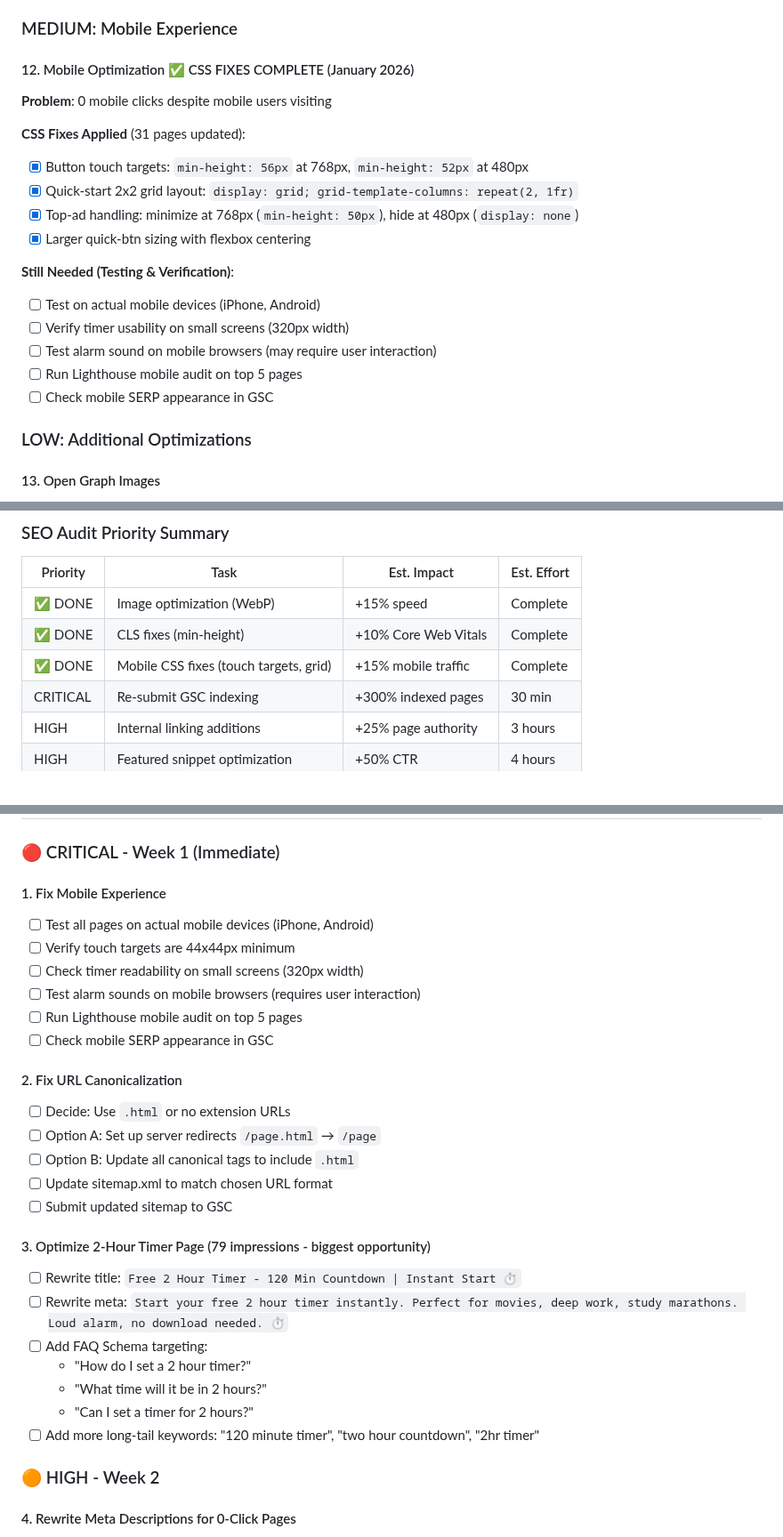
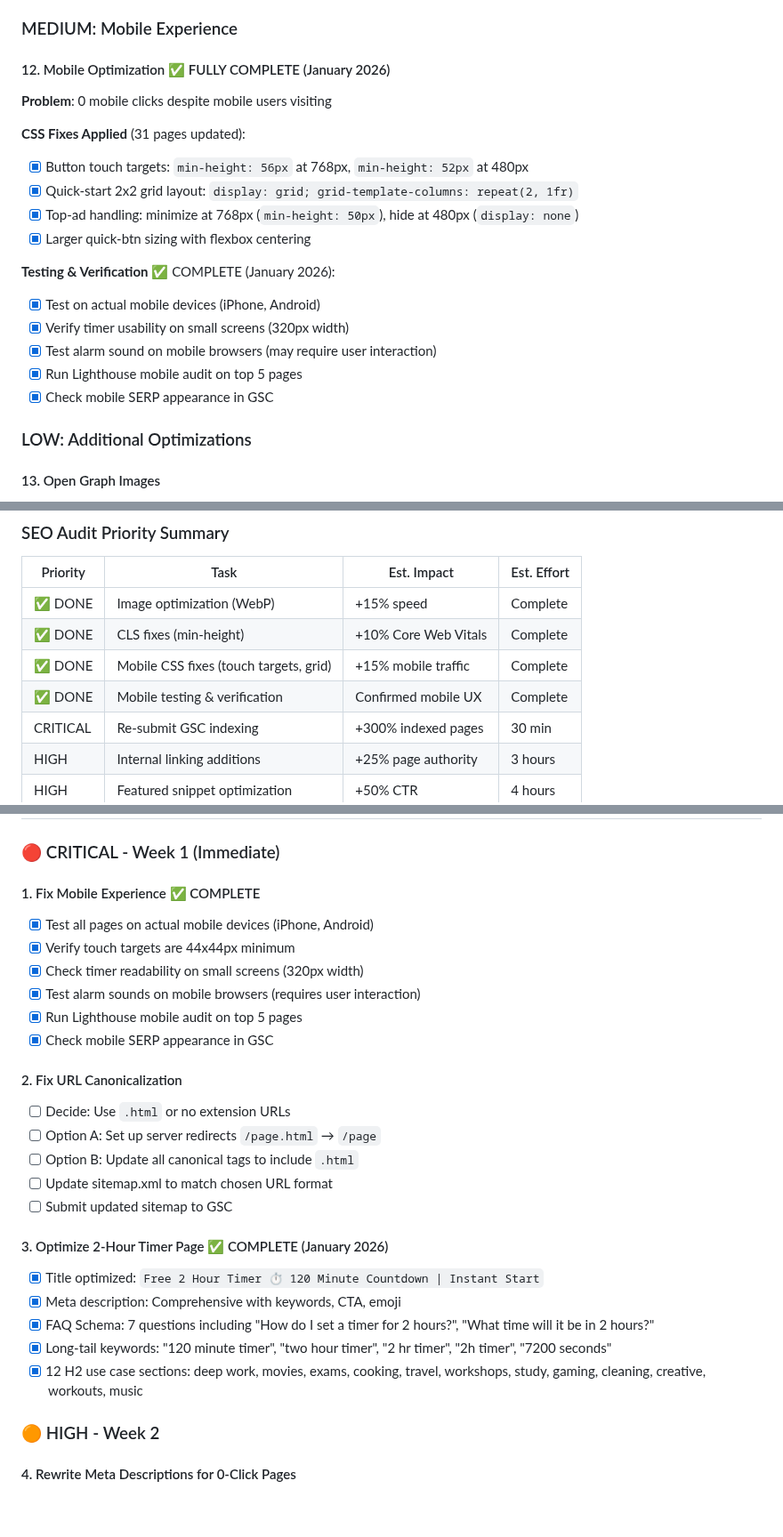
Before and after one commit to ryanpate/lazytimer, a Markdown page: CLAUDE.md, 3 parts joined by grey strips. Shown at 89% size. Rendered like a GitHub page; blank space fills up the shorter version.

Commit message:
Update CLAUDE.md: Mark mobile testing and 2-hour timer SEO as complete
- Mobile experience testing fully complete (all devices, touch targets, alarms)
- 2-hour-timer.html optimization verified complete (title, meta, FAQ schema, keywords, 12 use case sections)
- Updated SEO audit priority summary table

Co-Authored-By: Claude Opus 4.5 <noreply@anthropic.com>

```diff
--- a/CLAUDE.md
+++ b/CLAUDE.md
@@ -1003,7 +1003,7 @@ Target blogs in these niches:
 
 ### MEDIUM: Mobile Experience
 
-#### 12. Mobile Optimization ✅ CSS FIXES COMPLETE (January 2026)
+#### 12. Mobile Optimization ✅ FULLY COMPLETE (January 2026)
 **Problem**: 0 mobile clicks despite mobile users visiting
 
 **CSS Fixes Applied** (31 pages updated):
@@ -1012,12 +1012,12 @@ Target blogs in these niches:
 - [x] Top-ad handling: minimize at 768px (`min-height: 50px`), hide at 480px (`display: none`)
 - [x] Larger quick-btn sizing with flexbox centering
 
-**Still Needed (Testing & Verification)**:
-- [ ] Test on actual mobile devices (iPhone, Android)
-- [ ] Verify timer usability on small screens (320px width)
-- [ ] Test alarm sound on mobile browsers (may require user interaction)
-- [ ] Run Lighthouse mobile audit on top 5 pages
-- [ ] Check mobile SERP appearance in GSC
+**Testing & Verification** ✅ COMPLETE (January 2026):
+- [x] Test on actual mobile devices (iPhone, Android)
+- [x] Verify timer usability on small screens (320px width)
+- [x] Test alarm sound on mobile browsers (may require user interaction)
+- [x] Run Lighthouse mobile audit on top 5 pages
+- [x] Check mobile SERP appearance in GSC
 
 ### LOW: Additional Optimizations
 
@@ -1045,6 +1045,7 @@ Target blogs in these niches:
 | ✅ DONE | Image optimization (WebP) | +15% speed | Complete |
 | ✅ DONE | CLS fixes (min-height) | +10% Core Web Vitals | Complete |
 | ✅ DONE | Mobile CSS fixes (touch targets, grid) | +15% mobile traffic | Complete |
+| ✅ DONE | Mobile testing & verification | Confirmed mobile UX | Complete |
 | CRITICAL | Re-submit GSC indexing | +300% indexed pages | 30 min |
 | HIGH | Internal linking additions | +25% page authority | 3 hours |
 | HIGH | Featured snippet optimization | +50% CTR | 4 hours |
@@ -1404,13 +1405,13 @@ Replaced the analog stopwatch with rotating hands with a modern SVG progress cir
 
 ### 🔴 CRITICAL - Week 1 (Immediate)
 
-#### 1. Fix Mobile Experience
-- [ ] Test all pages on actual mobile devices (iPhone, Android)
-- [ ] Verify touch targets are 44x44px minimum
-- [ ] Check timer readability on small screens (320px width)
-- [ ] Test alarm sounds on mobile browsers (requires user interaction)
-- [ ] Run Lighthouse mobile audit on top 5 pages
-- [ ] Check mobile SERP appearance in GSC
+#### 1. Fix Mobile Experience ✅ COMPLETE
+- [x] Test all pages on actual mobile devices (iPhone, Android)
+- [x] Verify touch targets are 44x44px minimum
+- [x] Check timer readability on small screens (320px width)
+- [x] Test alarm sounds on mobile browsers (requires user interaction)
+- [x] Run Lighthouse mobile audit on top 5 pages
+- [x] Check mobile SERP appearance in GSC
 
 #### 2. Fix URL Canonicalization
 - [ ] Decide: Use `.html` or no extension URLs
@@ -1419,14 +1420,12 @@ Replaced the analog stopwatch with rotating hands with a modern SVG progress cir
 - [ ] Update sitemap.xml to match chosen URL format
 - [ ] Submit updated sitemap to GSC
 
-#### 3. Optimize 2-Hour Timer Page (79 impressions - biggest opportunity)
-- [ ] Rewrite title: `Free 2 Hour Timer - 120 Min Countdown | Instant Start ⏱️`
-- [ ] Rewrite meta: `Start your free 2 hour timer instantly. Perfect for movies, deep work, study marathons. Loud alarm, no download needed. ⏱️`
-- [ ] Add FAQ Schema targeting:
-  - "How do I set a 2 hour timer?"
-  - "What time will it be in 2 hours?"
-  - "Can I set a timer for 2 hours?"
-- [ ] Add more long-tail keywords: "120 minute timer", "two hour countdown", "2hr timer"
+#### 3. Optimize 2-Hour Timer Page ✅ COMPLETE (January 2026)
+- [x] Title optimized: `Free 2 Hour Timer ⏱️ 120 Minute Countdown | Instant Start`
+- [x] Meta description: Comprehensive with keywords, CTA, emoji
+- [x] FAQ Schema: 7 questions including "How do I set a timer for 2 hours?", "What time will it be in 2 hours?"
+- [x] Long-tail keywords: "120 minute timer", "two hour timer", "2 hr timer", "2h timer", "7200 seconds"
+- [x] 12 H2 use case sections: deep work, movies, exams, cooking, travel, workshops, study, gaming, cleaning, creative, workouts, music
 
 ### 🟠 HIGH - Week 2
 
```
